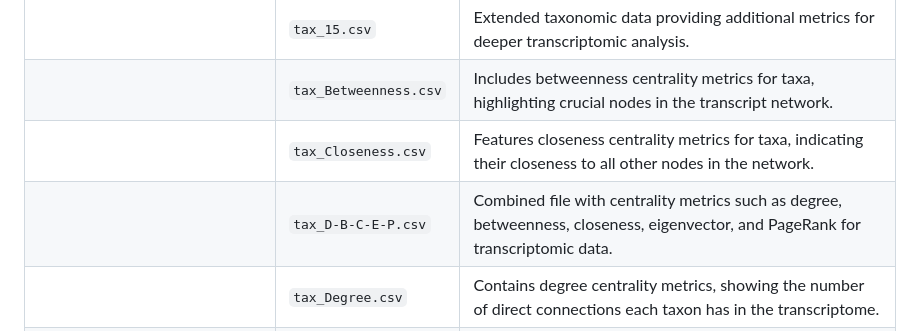
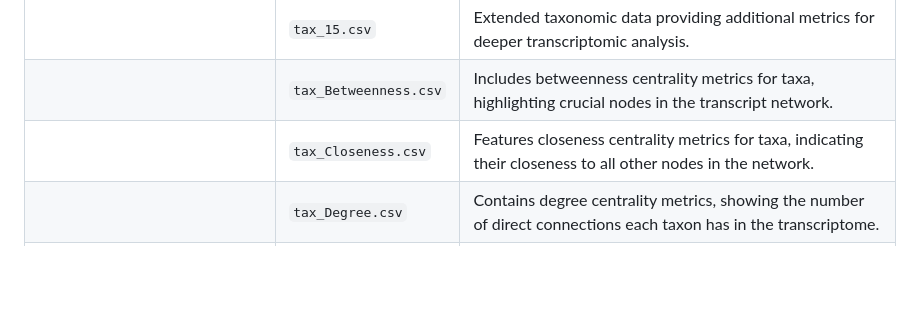
Before and after one commit to solislemuslab/lake-microbiome-data-analysis, a Markdown page: code/read.md, the part around the change. GitHub-like rendering; blank space fills up the shorter version.

```diff
--- a/code/read.md
+++ b/code/read.md
@@ -57,7 +57,6 @@ For running these code, automatically create the following folder as input of al
 | | `tax_15.csv`                | Extended taxonomic data providing additional metrics for deeper transcriptomic analysis.         |
 | | `tax_Betweenness.csv`       | Includes betweenness centrality metrics for taxa, highlighting crucial nodes in the transcript network. |
 | | `tax_Closeness.csv`         | Features closeness centrality metrics for taxa, indicating their closeness to all other nodes in the network. |
-|| `tax_D-B-C-E-P.csv`         | Combined file with centrality metrics such as degree, betweenness, closeness, eigenvector, and PageRank for transcriptomic data. |
 || `tax_Degree.csv`            | Contains degree centrality metrics, showing the number of direct connections each taxon has in the transcriptome. |
 | | `tax_Page_Rank.csv`         | Provides PageRank centrality scores, highlighting the influence of each taxon within the transcriptomic network. |
 | **OutputFigures**               | -                           | Contains all figures generated by the scripts, showcasing visual representations of data analyses conducted in the research paper. |
```
